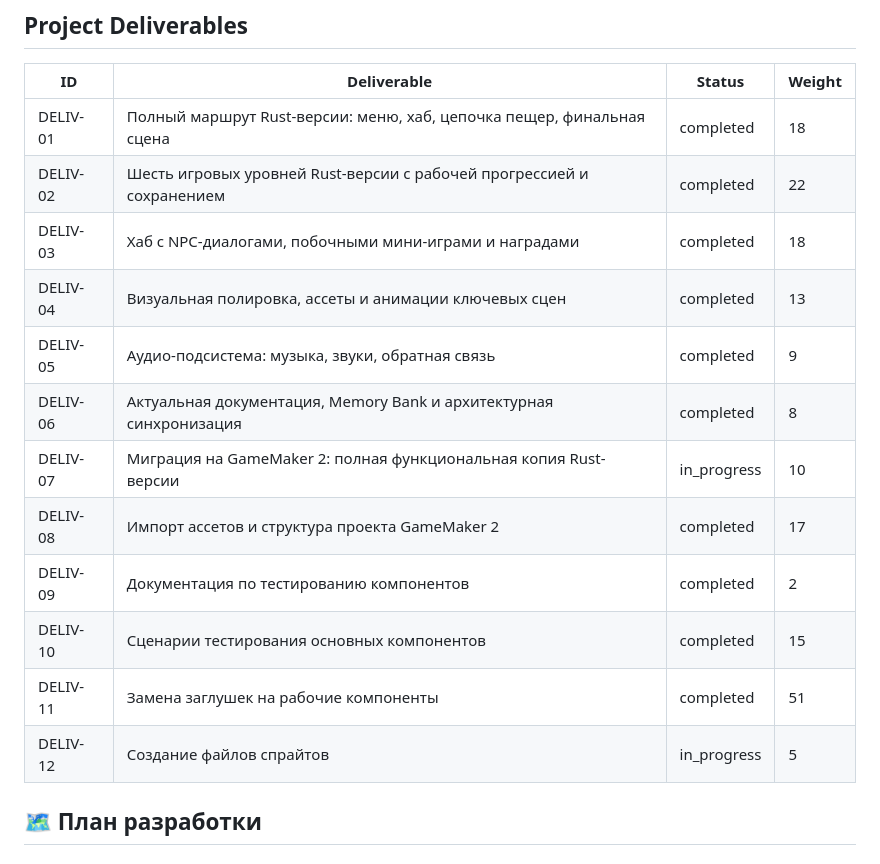
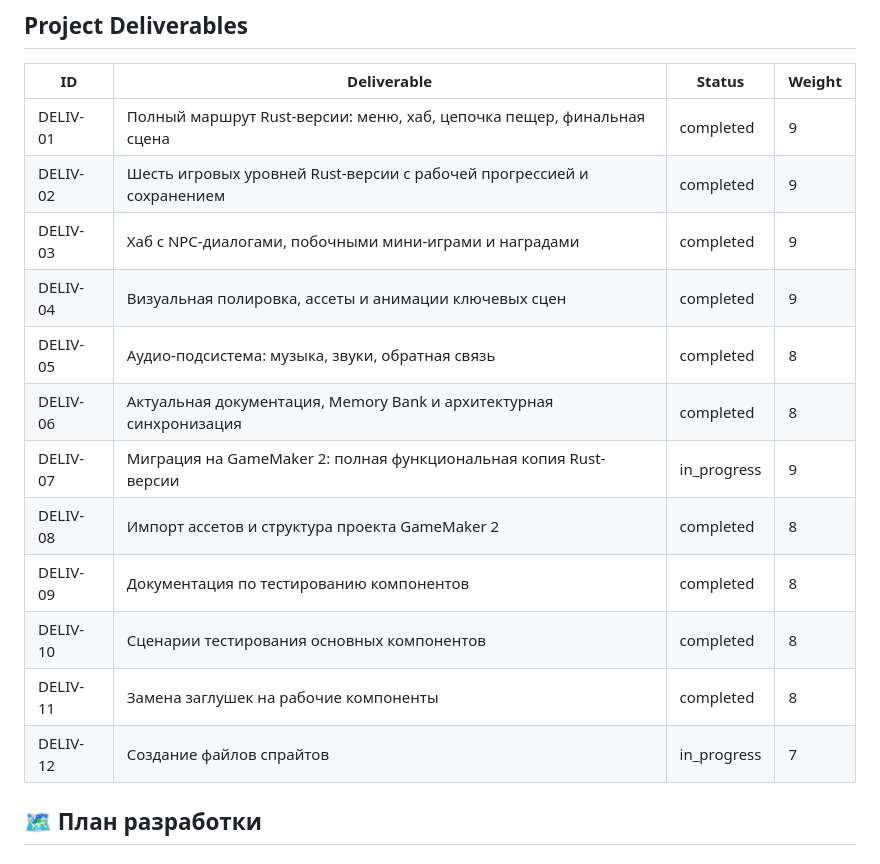
Before and after one commit to lololoevish/pazzle-game, a Markdown page: memory_bank/projectbrief.md, the part around the change. Rendered like a GitHub page.

Commit message:
Update AGENT.md and fix projectbrief.md weights

```diff
--- a/memory_bank/projectbrief.md
+++ b/memory_bank/projectbrief.md
@@ -86,18 +86,18 @@ pazzle-game/
 
 | ID | Deliverable | Status | Weight |
 |----|-------------|--------|--------|
-| DELIV-01 | Полный маршрут Rust-версии: меню, хаб, цепочка пещер, финальная сцена | completed | 18 |
-| DELIV-02 | Шесть игровых уровней Rust-версии с рабочей прогрессией и сохранением | completed | 22 |
-| DELIV-03 | Хаб с NPC-диалогами, побочными мини-играми и наградами | completed | 18 |
-| DELIV-04 | Визуальная полировка, ассеты и анимации ключевых сцен | completed | 13 |
-| DELIV-05 | Аудио-подсистема: музыка, звуки, обратная связь | completed | 9 |
+| DELIV-01 | Полный маршрут Rust-версии: меню, хаб, цепочка пещер, финальная сцена | completed | 9 |
+| DELIV-02 | Шесть игровых уровней Rust-версии с рабочей прогрессией и сохранением | completed | 9 |
+| DELIV-03 | Хаб с NPC-диалогами, побочными мини-играми и наградами | completed | 9 |
+| DELIV-04 | Визуальная полировка, ассеты и анимации ключевых сцен | completed | 9 |
+| DELIV-05 | Аудио-подсистема: музыка, звуки, обратная связь | completed | 8 |
 | DELIV-06 | Актуальная документация, Memory Bank и архитектурная синхронизация | completed | 8 |
-| DELIV-07 | Миграция на GameMaker 2: полная функциональная копия Rust-версии | in_progress | 10 |
-| DELIV-08 | Импорт ассетов и структура проекта GameMaker 2 | completed | 17 |
-| DELIV-09 | Документация по тестированию компонентов | completed | 2 |
-| DELIV-10 | Сценарии тестирования основных компонентов | completed | 15 |
-| DELIV-11 | Замена заглушек на рабочие компоненты | completed | 51 |
-| DELIV-12 | Создание файлов спрайтов | in_progress | 5 |
+| DELIV-07 | Миграция на GameMaker 2: полная функциональная копия Rust-версии | in_progress | 9 |
+| DELIV-08 | Импорт ассетов и структура проекта GameMaker 2 | completed | 8 |
+| DELIV-09 | Документация по тестированию компонентов | completed | 8 |
+| DELIV-10 | Сценарии тестирования основных компонентов | completed | 8 |
+| DELIV-11 | Замена заглушек на рабочие компоненты | completed | 8 |
+| DELIV-12 | Создание файлов спрайтов | in_progress | 7 |
 
 ## 🗺 План разработки
 
```
